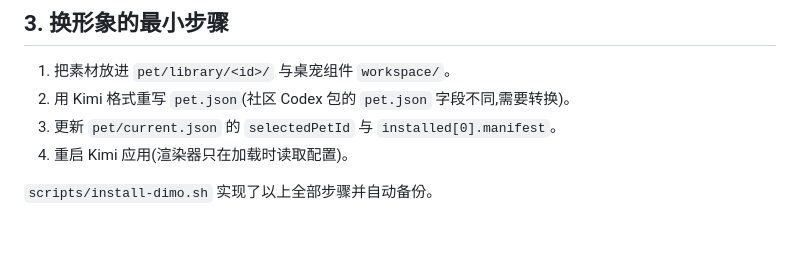
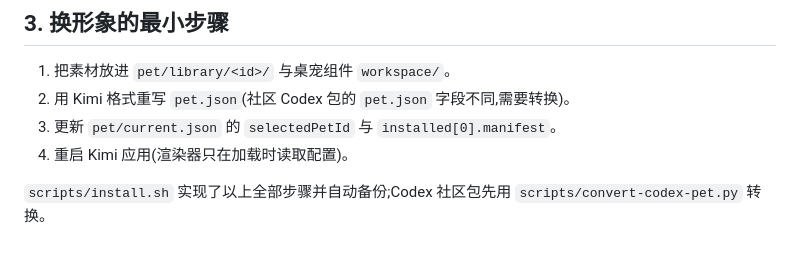
Before and after one commit to caseclose/kimi-work-pets, a Markdown page: docs/how-kimi-work-pet-works.md, the part around the change. Rendered like a GitHub page.

```diff
--- a/docs/how-kimi-work-pet-works.md
+++ b/docs/how-kimi-work-pet-works.md
@@ -92,4 +92,4 @@
 3. 更新 `pet/current.json` 的 `selectedPetId` 与 `installed[0].manifest`。
 4. 重启 Kimi 应用(渲染器只在加载时读取配置)。
 
-`scripts/install-dimo.sh` 实现了以上全部步骤并自动备份。
+`scripts/install.sh` 实现了以上全部步骤并自动备份;Codex 社区包先用 `scripts/convert-codex-pet.py` 转换。
```
Also changed, not shown: README.md (+33 -89 lines), docs/kimi-pet-plugin-notes.md (deleted, +0 -64 lines).
